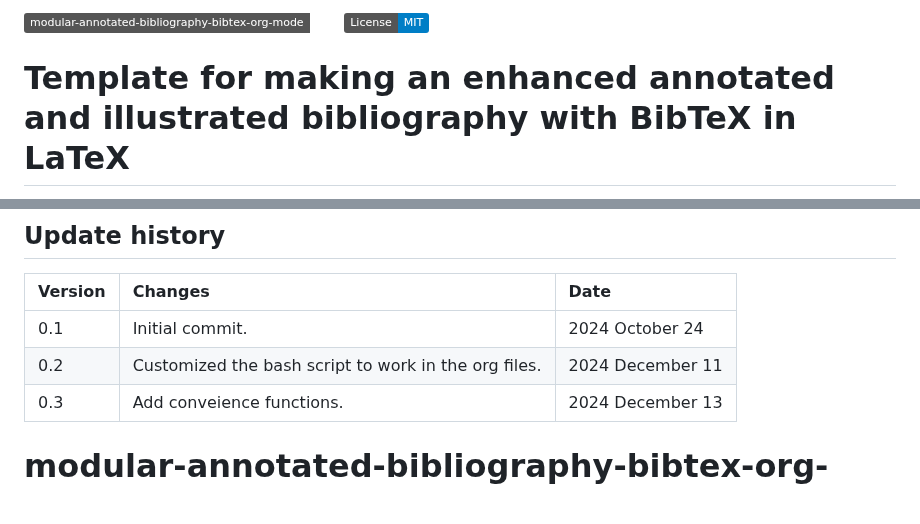
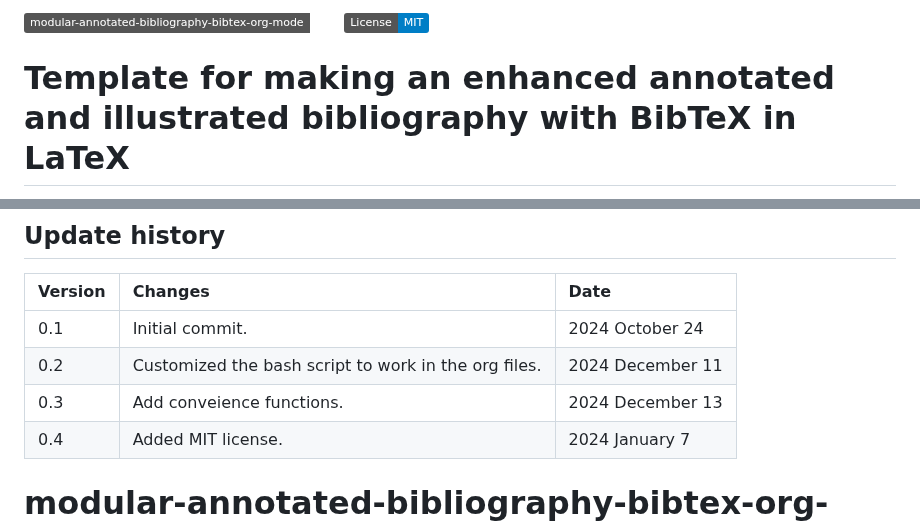
Before and after one commit to MooersLab/modular-annotated-bibliography-bibtex-org-mode, a Markdown page: README.md, 2 parts joined by grey strips. Drawn GitHub-style; badges without logos; blank space fills up the shorter version.

```diff
--- a/README.md
+++ b/README.md
@@ -1,4 +1,4 @@
-![Version](https://img.shields.io/static/v1?label=modular-annotated-bibliography-bibtex-org-mode&message=0.2&color=brightcolor)
+![Version](https://img.shields.io/static/v1?label=modular-annotated-bibliography-bibtex-org-mode&message=0.4&color=brightcolor)
 [![License: MIT](https://img.shields.io/badge/License-MIT-blue.svg)](https://opensource.org/licenses/MIT)
 
 
@@ -200,5 +200,5 @@ Org-mode can read LaTeX files.
 | 0.1               | Initial commit.                                                                                                                       | 2024  October 24          |
 | 0.2               | Customized the bash script to work in the org files.                                                             | 2024  December 11         |
 | 0.3               | Add conveience functions.                                                                                                     | 2024  December 13         |
-
+| 0.4               | Added MIT license.                                                                                                    | 2024  January 7         |
 # modular-annotated-bibliography-bibtex-org-mode
```
